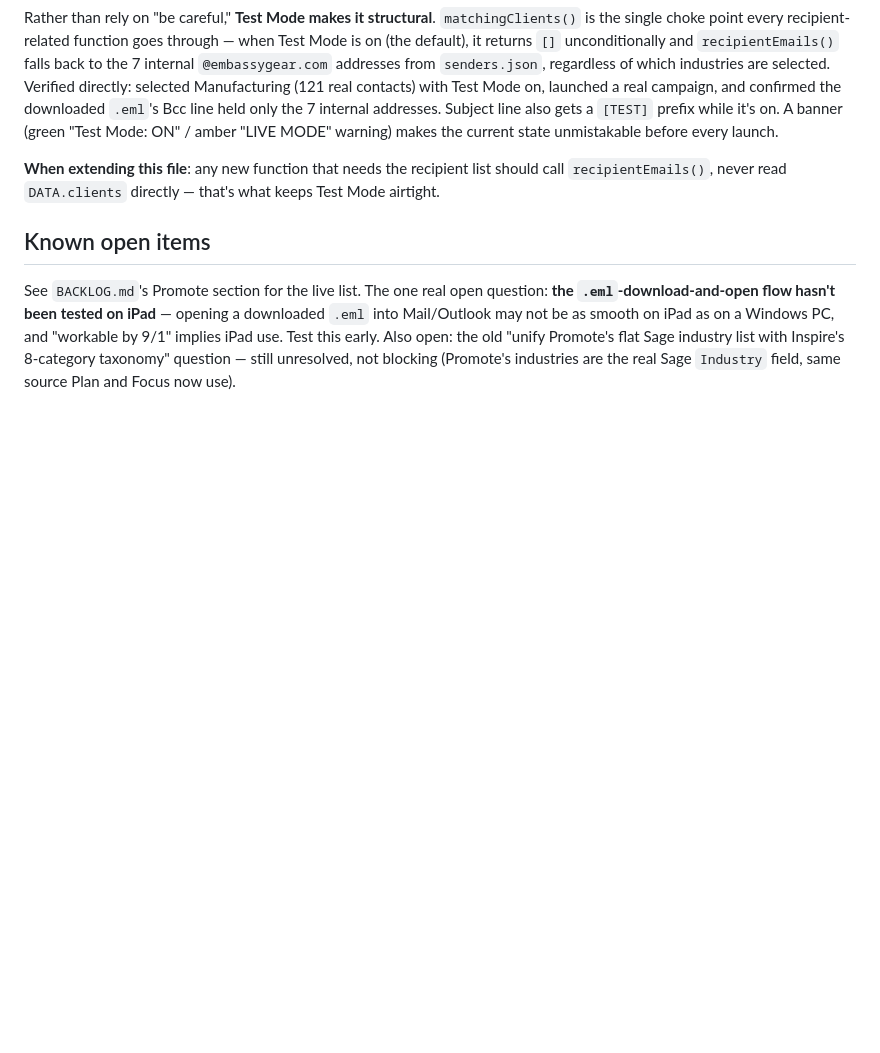
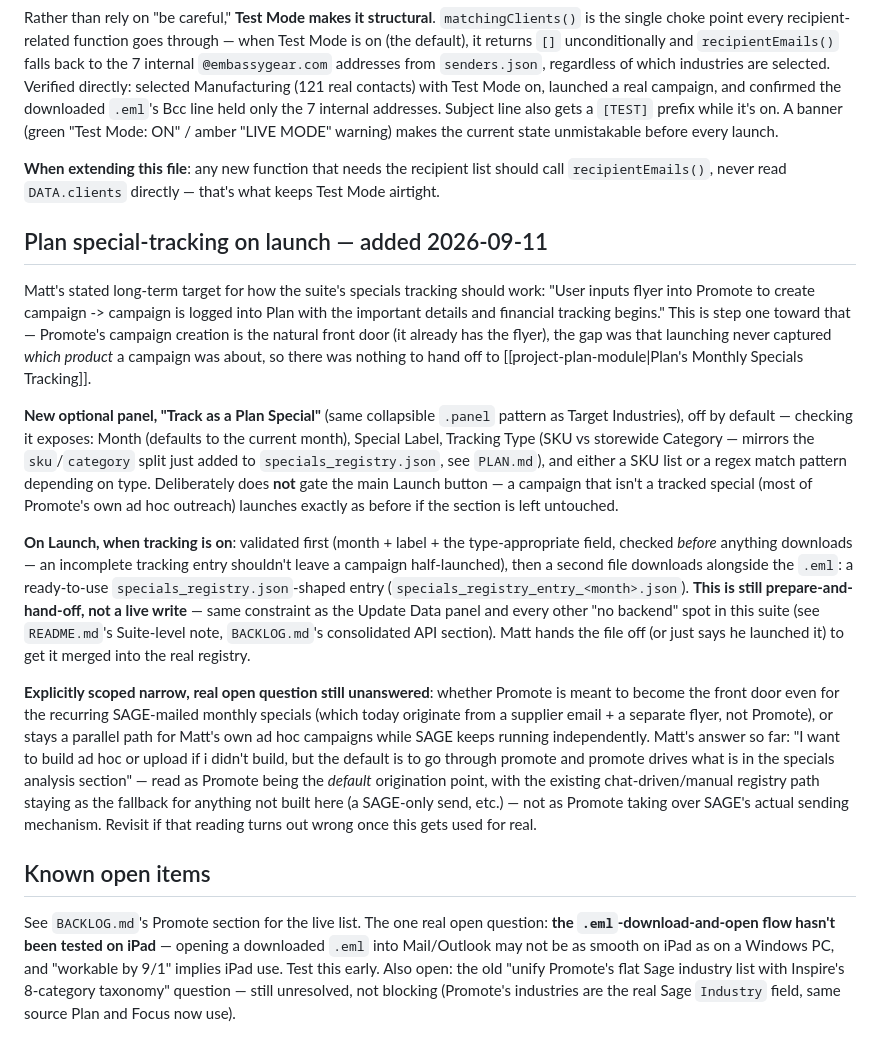
Before and after one commit to j3yarbr/embassy-market-intelligence-plan, a Markdown page: docs/PROMOTE.md, the part around one of its changes. Drawn GitHub-style; blank space fills up the shorter version.

Commit message:
Docs: document Promote's new Plan special-tracking panel
Co-Authored-By: Claude Sonnet 5 <noreply@anthropic.com>

```diff
--- a/docs/PROMOTE.md
+++ b/docs/PROMOTE.md
@@ -37,6 +37,16 @@ Rather than rely on "be careful," **Test Mode makes it structural**. `matchingCl
 
 **When extending this file**: any new function that needs the recipient list should call `recipientEmails()`, never read `DATA.clients` directly — that's what keeps Test Mode airtight.
 
+## Plan special-tracking on launch — added 2026-09-11
+
+Matt's stated long-term target for how the suite's specials tracking should work: "User inputs flyer into Promote to create campaign -> campaign is logged into Plan with the important details and financial tracking begins." This is step one toward that — Promote's campaign creation is the natural front door (it already has the flyer), the gap was that launching never captured *which product* a campaign was about, so there was nothing to hand off to [[project-plan-module|Plan's Monthly Specials Tracking]].
+
+**New optional panel, "Track as a Plan Special"** (same collapsible `.panel` pattern as Target Industries), off by default — checking it exposes: Month (defaults to the current month), Special Label, Tracking Type (SKU vs storewide Category — mirrors the `sku`/`category` split just added to `specials_registry.json`, see `PLAN.md`), and either a SKU list or a regex match pattern depending on type. Deliberately does **not** gate the main Launch button — a campaign that isn't a tracked special (most of Promote's own ad hoc outreach) launches exactly as before if the section is left untouched.
+
+**On Launch, when tracking is on**: validated first (month + label + the type-appropriate field, checked *before* anything downloads — an incomplete tracking entry shouldn't leave a campaign half-launched), then a second file downloads alongside the `.eml`: a ready-to-use `specials_registry.json`-shaped entry (`specials_registry_entry_<month>.json`). **This is still prepare-and-hand-off, not a live write** — same constraint as the Update Data panel and every other "no backend" spot in this suite (see `README.md`'s Suite-level note, `BACKLOG.md`'s consolidated API section). Matt hands the file off (or just says he launched it) to get it merged into the real registry.
+
+**Explicitly scoped narrow, real open question still unanswered**: whether Promote is meant to become the front door even for the recurring SAGE-mailed monthly specials (which today originate from a supplier email + a separate flyer, not Promote), or stays a parallel path for Matt's own ad hoc campaigns while SAGE keeps running independently. Matt's answer so far: "I want to build ad hoc or upload if i didn't build, but the default is to go through promote and promote drives what is in the specials analysis section" — read as Promote being the *default* origination point, with the existing chat-driven/manual registry path staying as the fallback for anything not built here (a SAGE-only send, etc.) — not as Promote taking over SAGE's actual sending mechanism. Revisit if that reading turns out wrong once this gets used for real.
+
 ## Known open items
 
 See `BACKLOG.md`'s Promote section for the live list. The one real open question: **the `.eml`-download-and-open flow hasn't been tested on iPad** — opening a downloaded `.eml` into Mail/Outlook may not be as smooth on iPad as on a Windows PC, and "workable by 9/1" implies iPad use. Test this early. Also open: the old "unify Promote's flat Sage industry list with Inspire's 8-category taxonomy" question — still unresolved, not blocking (Promote's industries are the real Sage `Industry` field, same source Plan and Focus now use).
```
Also changed, not shown: other parts of docs/PROMOTE.md (+1 -1 lines).
